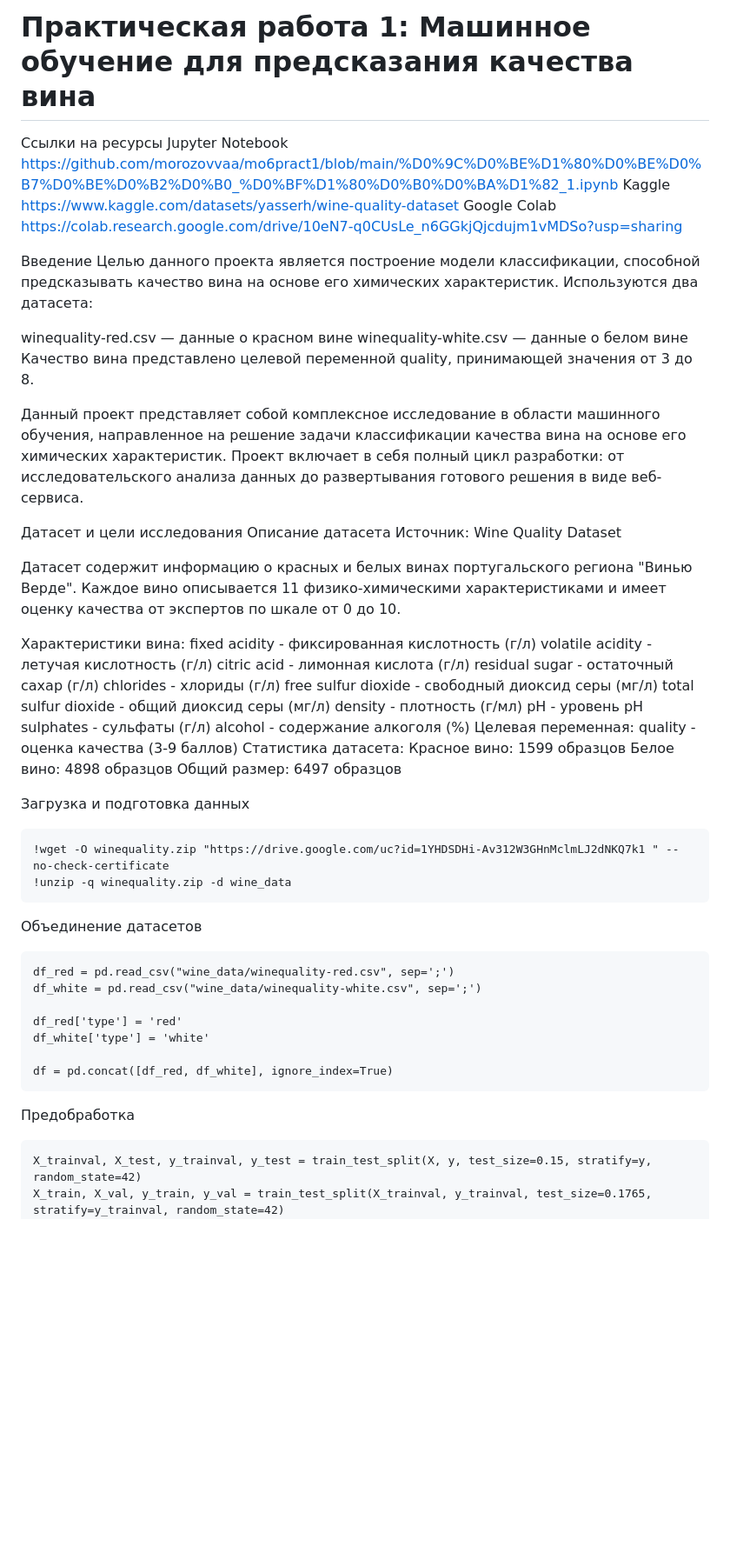
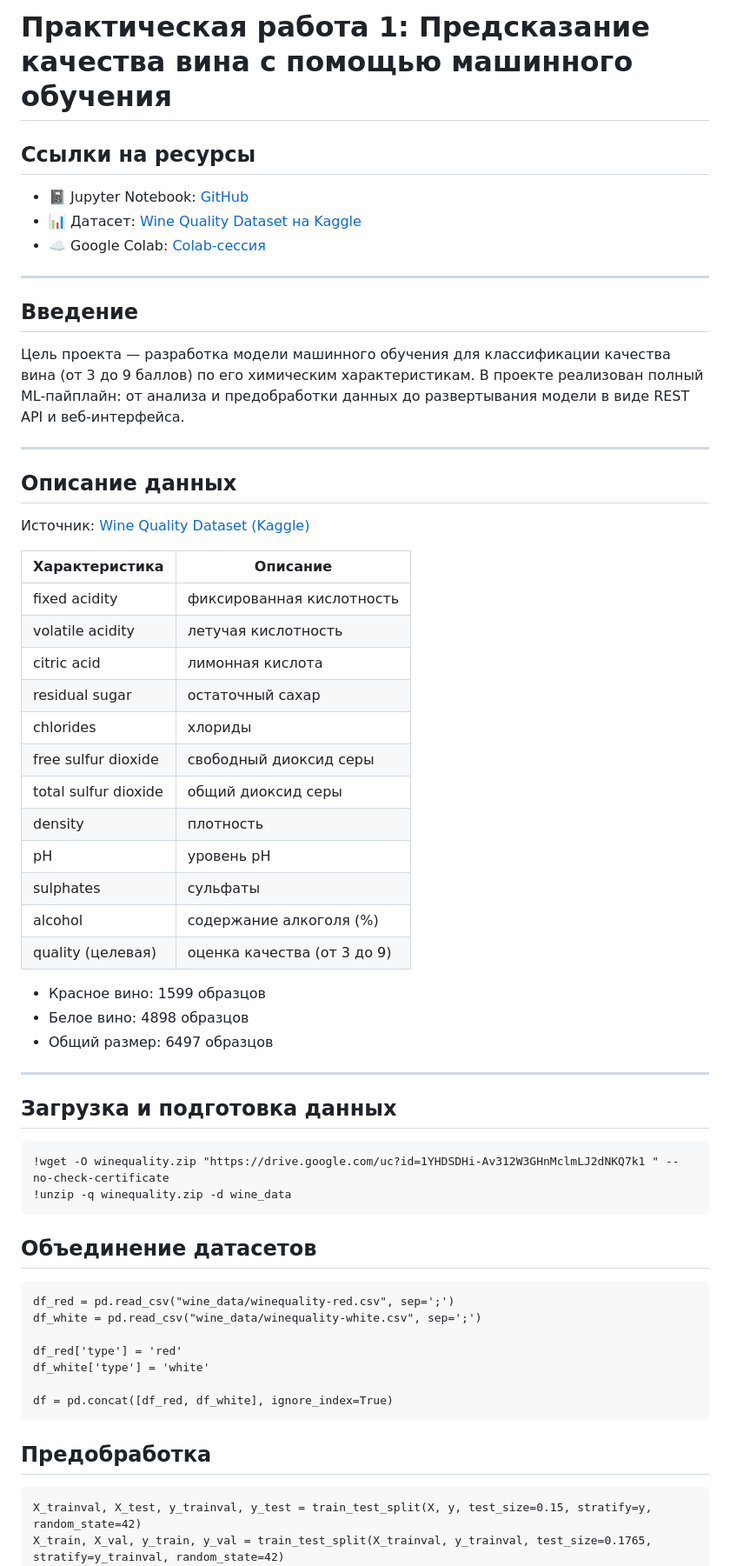
Before and after one commit to morozovvaa/mo6pract1, a Markdown page: README.md, the part around one of its changes. Shown at 87% size. GitHub-like rendering; blank space fills up the shorter version.

````diff
--- a/README.md
+++ b/README.md
@@ -1,49 +1,51 @@
-# Практическая работа 1: Машинное обучение для предсказания качества вина
-Ссылки на ресурсы
-Jupyter Notebook https://github.com/morozovvaa/mo6pract1/blob/main/%D0%9C%D0%BE%D1%80%D0%BE%D0%B7%D0%BE%D0%B2%D0%B0_%D0%BF%D1%80%D0%B0%D0%BA%D1%82_1.ipynb
-Kaggle https://www.kaggle.com/datasets/yasserh/wine-quality-dataset
-Google Colab https://colab.research.google.com/drive/10eN7-q0CUsLe_n6GGkjQjcdujm1vMDSo?usp=sharing
+# Практическая работа 1: Предсказание качества вина с помощью машинного обучения
 
-Введение
-Целью данного проекта является построение модели классификации, способной предсказывать качество вина на основе его химических характеристик. Используются два датасета:
+## Ссылки на ресурсы
 
-winequality-red.csv — данные о красном вине
-winequality-white.csv — данные о белом вине
-Качество вина представлено целевой переменной quality, принимающей значения от 3 до 8.
+- 📓 Jupyter Notebook: [GitHub](https://github.com/morozovvaa/mo6pract1/blob/main/%D0%9C%D0%BE%D1%80%D0%BE%D0%B7%D0%BE%D0%B2%D0%B0_%D0%BF%D1%80%D0%B0%D0%BA%D1%82_1.ipynb)
+- 📊 Датасет: [Wine Quality Dataset на Kaggle](https://www.kaggle.com/datasets/yasserh/wine-quality-dataset)
+- ☁️ Google Colab: [Colab-сессия](https://colab.research.google.com/drive/10eN7-q0CUsLe_n6GGkjQjcdujm1vMDSo?usp=sharing)
 
-Данный проект представляет собой комплексное исследование в области машинного обучения, направленное на решение задачи классификации качества вина на основе его химических характеристик. Проект включает в себя полный цикл разработки: от исследовательского анализа данных до развертывания готового решения в виде веб-сервиса.
+---
 
-Датасет и цели исследования
-Описание датасета
-Источник: Wine Quality Dataset
+## Введение
 
-Датасет содержит информацию о красных и белых винах португальского региона "Винью Верде". Каждое вино описывается 11 физико-химическими характеристиками и имеет оценку качества от экспертов по шкале от 0 до 10.
+Цель проекта — разработка модели машинного обучения для классификации качества вина (от 3 до 9 баллов) по его химическим характеристикам. В проекте реализован полный ML-пайплайн: от анализа и предобработки данных до развертывания модели в виде REST API и веб-интерфейса.
 
-Характеристики вина:
-fixed acidity - фиксированная кислотность (г/л)
-volatile acidity - летучая кислотность (г/л)
-citric acid - лимонная кислота (г/л)
-residual sugar - остаточный сахар (г/л)
-chlorides - хлориды (г/л)
-free sulfur dioxide - свободный диоксид серы (мг/л)
-total sulfur dioxide - общий диоксид серы (мг/л)
-density - плотность (г/мл)
-pH - уровень pH
-sulphates - сульфаты (г/л)
-alcohol - содержание алкоголя (%)
-Целевая переменная:
-quality - оценка качества (3-9 баллов)
-Статистика датасета:
-Красное вино: 1599 образцов
-Белое вино: 4898 образцов
-Общий размер: 6497 образцов
+---
 
-Загрузка и подготовка данных
+## Описание данных
+
+Источник: [Wine Quality Dataset (Kaggle)](https://www.kaggle.com/datasets/yasserh/wine-quality-dataset)
+
+| Характеристика          | Описание                     |
+|-------------------------|------------------------------|
+| fixed acidity           | фиксированная кислотность    |
+| volatile acidity        | летучая кислотность          |
+| citric acid             | лимонная кислота             |
+| residual sugar          | остаточный сахар             |
+| chlorides               | хлориды                      |
+| free sulfur dioxide     | свободный диоксид серы       |
+| total sulfur dioxide    | общий диоксид серы           |
+| density                 | плотность                    |
+| pH                      | уровень pH                   |
+| sulphates               | сульфаты                     |
+| alcohol                 | содержание алкоголя (%)      |
+| quality (целевая)       | оценка качества (от 3 до 9)  |
+
+- Красное вино: 1599 образцов
+- Белое вино: 4898 образцов
+- Общий размер: 6497 образцов
+
+---
+
+
+## Загрузка и подготовка данных
 ```
 !wget -O winequality.zip "https://drive.google.com/uc?id=1YHDSDHi-Av312W3GHnMclmLJ2dNKQ7k1 " --no-check-certificate
 !unzip -q winequality.zip -d wine_data
 ```
-Объединение датасетов
+## Объединение датасетов
 ```
 df_red = pd.read_csv("wine_data/winequality-red.csv", sep=';')
 df_white = pd.read_csv("wine_data/winequality-white.csv", sep=';')
@@ -53,7 +55,7 @@ df_white['type'] = 'white'
 
 df = pd.concat([df_red, df_white], ignore_index=True)
 ```
-Предобработка
+## Предобработка
 ```
 X_trainval, X_test, y_trainval, y_test = train_test_split(X, y, test_size=0.15, stratify=y, random_state=42)
 X_train, X_val, y_train, y_val = train_test_split(X_trainval, y_trainval, test_size=0.1765, stratify=y_trainval, random_state=42)
````
Also changed, not shown: other parts of README.md (+64 -71 lines).
